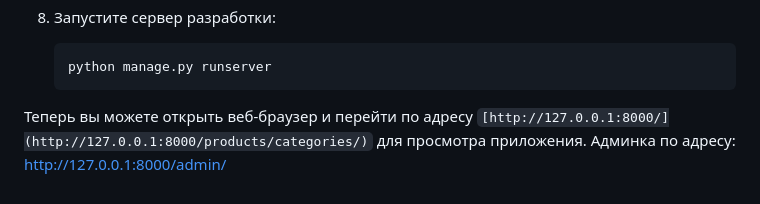
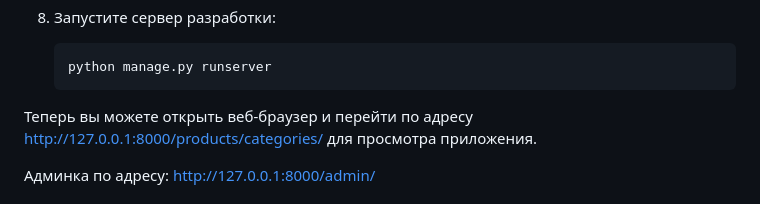
Before and after one commit to SHURSHALO/grocery_store, a Markdown page: README.md, the part around the change. GitHub-like rendering.

````diff
--- a/README.md
+++ b/README.md
@@ -79,5 +79,6 @@ Sarafan предназначен для упрощения процесса уп
     python manage.py runserver
     ```
 
-Теперь вы можете открыть веб-браузер и перейти по адресу `[http://127.0.0.1:8000/](http://127.0.0.1:8000/products/categories/)` для просмотра приложения.
+Теперь вы можете открыть веб-браузер и перейти по адресу http://127.0.0.1:8000/products/categories/ для просмотра приложения.
+
 Админка по адресу: http://127.0.0.1:8000/admin/
````
